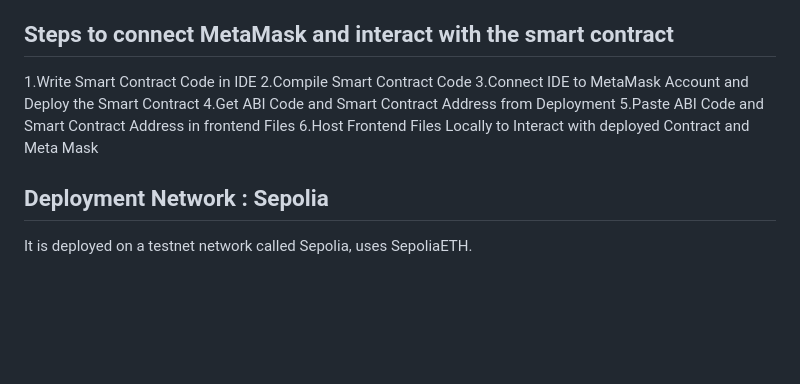
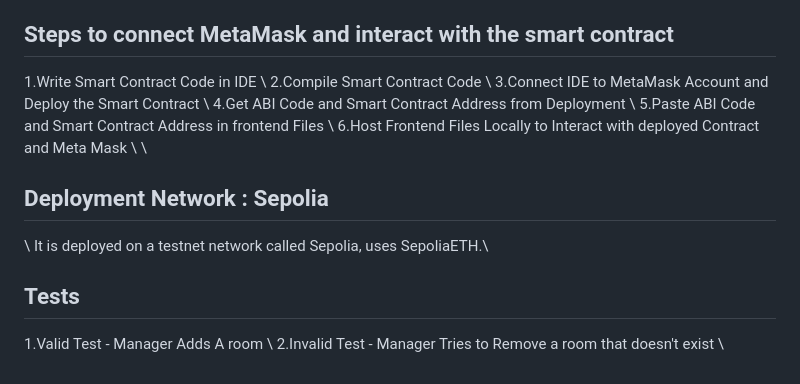
Before and after one commit to vaibhavshukla2004-secondary/Blockchain-Project, a Markdown page: README.md, the part around the change. GitHub-like rendering; blank space fills up the shorter version.

Commit message:
Test Section added to readme

```diff
--- a/README.md
+++ b/README.md
@@ -43,14 +43,20 @@ Do not commit deployment-specific ABI data or the contract address in source cod
 
 ## Steps to connect MetaMask and interact with the smart contract
 
-1.Write Smart Contract Code in IDE
-2.Compile Smart Contract Code
-3.Connect IDE to MetaMask Account and Deploy the Smart Contract
-4.Get ABI Code and Smart Contract Address from Deployment
-5.Paste ABI Code and Smart Contract Address in frontend Files
-6.Host Frontend Files Locally to Interact with deployed Contract and Meta Mask
+1.Write Smart Contract Code in IDE \\
+2.Compile Smart Contract Code \\
+3.Connect IDE to MetaMask Account and Deploy the Smart Contract \\
+4.Get ABI Code and Smart Contract Address from Deployment \\
+5.Paste ABI Code and Smart Contract Address in frontend Files \\
+6.Host Frontend Files Locally to Interact with deployed Contract and Meta Mask \\
+\\
 
 
 ## Deployment Network : Sepolia
+\\
+It is deployed on a testnet network called Sepolia, uses SepoliaETH.\\
 
-It is deployed on a testnet network called Sepolia, uses SepoliaETH.
+## Tests
+
+1.Valid Test - Manager Adds A room \\
+2.Invalid Test - Manager Tries to Remove a room that doesn't exist \\
```
